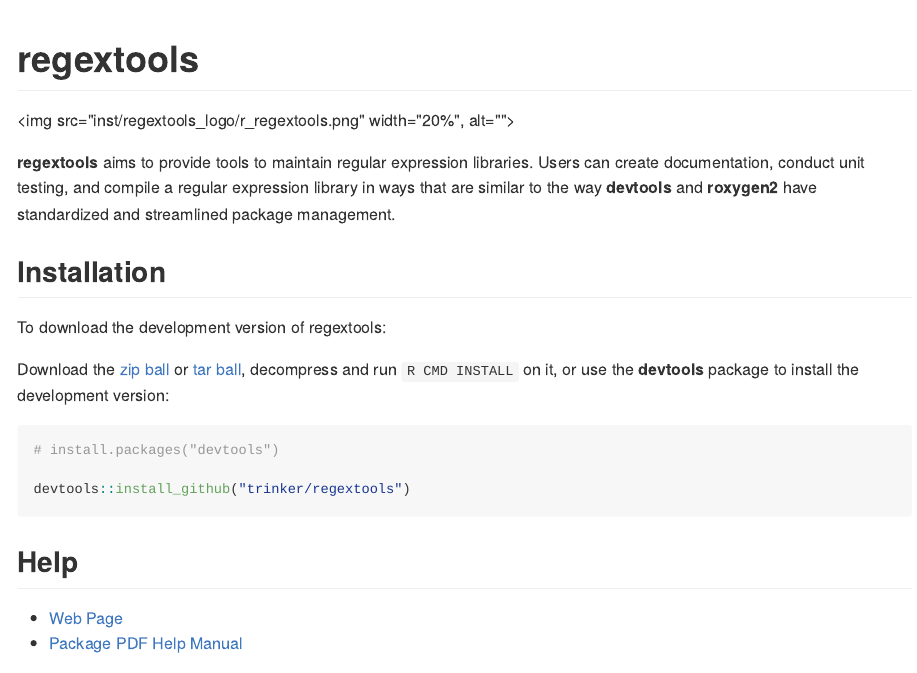
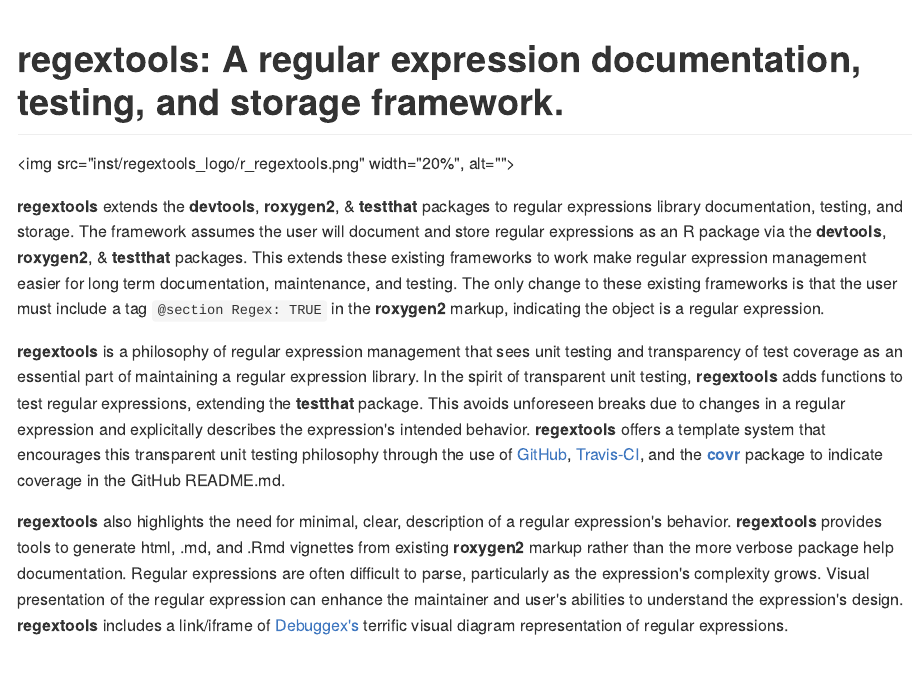
Before and after one commit to trinker/regextools, an R Markdown document (README.Rmd): the page in a window 1100 px wide, from its top. The pictures show the output file README.md that the author committed with the source, drawn offline in the style of GitHub; badge pictures from the web are left out.

Commit message:
added a better package description

```diff
--- a/README.Rmd
+++ b/README.Rmd
@@ -1,4 +1,4 @@
-regextools
+**regextools**: A regular expression documentation, testing, and storage framework.
 =======
 
 [![Build Status](https://travis-ci.org/trinker/regextools.png?branch=master)](https://travis-ci.org/trinker/regextools)
@@ -7,7 +7,12 @@
 
 <img src="inst/regextools_logo/r_regextools.png" width="20%", alt="">
 
-**regextools** aims to provide tools to maintain regular expression libraries.  Users can create documentation, conduct unit testing, and compile a regular expression library in ways that are similar to the way **devtools** and **roxygen2** have standardized and streamlined package management.
+**regextools** extends the **devtools**, **roxygen2**, & **testthat** packages to regular expressions library documentation, testing, and storage.  The framework assumes the user will document and store regular expressions as an R package via the **devtools**, **roxygen2**, & **testthat** packages.  This extends these existing frameworks to work make regular expression management easier for long term documentation, maintenance, and
+testing.  The only change to these existing frameworks is that the user must include a tag `@section Regex: TRUE` in the **roxygen2** markup, indicating the object is a regular expression.
+
+**regextools** is a philosophy of regular expression management that sees unit testing and transparency of test coverage as an essential part of maintaining a regular expression library.  In the spirit of transparent unit testing, **regextools** adds functions to test regular expressions, extending the **testthat** package.  This avoids unforeseen breaks due to changes in a regular expression and explicitally describes the expression's intended behavior.  **regextools** offers a template system that encourages this transparent unit testing philosophy through the use of [GitHub](https://github.com/), [Travis-CI](https://travis-ci.org), and the [**covr**](https://github.com/jimhester/covr) package to indicate coverage in the GitHub README.md.
+
+**regextools** also highlights the need for minimal, clear, description of a regular expression's behavior.  **regextools** provides tools to generate html, .md, and .Rmd vignettes from existing **roxygen2** markup rather than the more verbose package help documentation.  Regular expressions are often difficult to parse, particularly as the expression's complexity grows.  Visual presentation of the regular expression can enhance the maintainer and user's abilities to understand the expression's design.  **regextools** includes a link/iframe of [Debuggex's](https://www.debuggex.com) terrific visual diagram representation of regular expressions.
 
 ## Installation
 
```
Also changed, not shown: R/regextools-package.R (added, +40 -0 lines), README.md, 1 other file.
